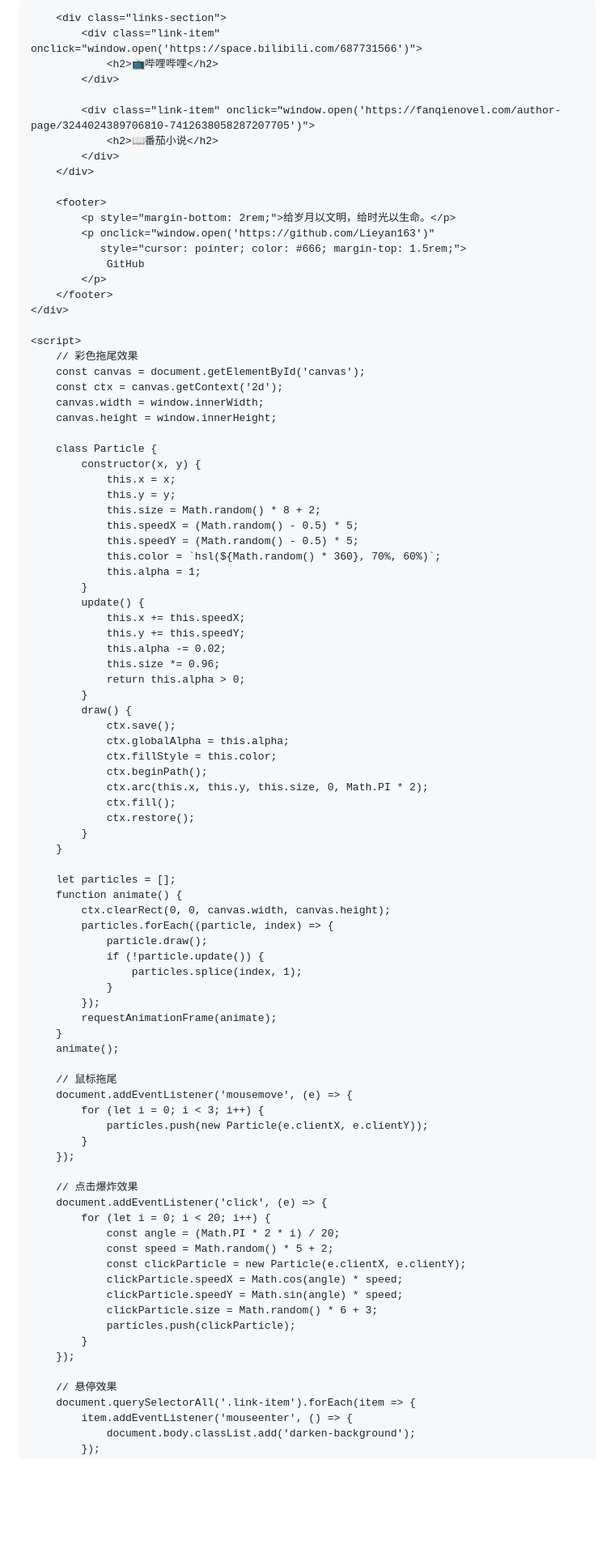
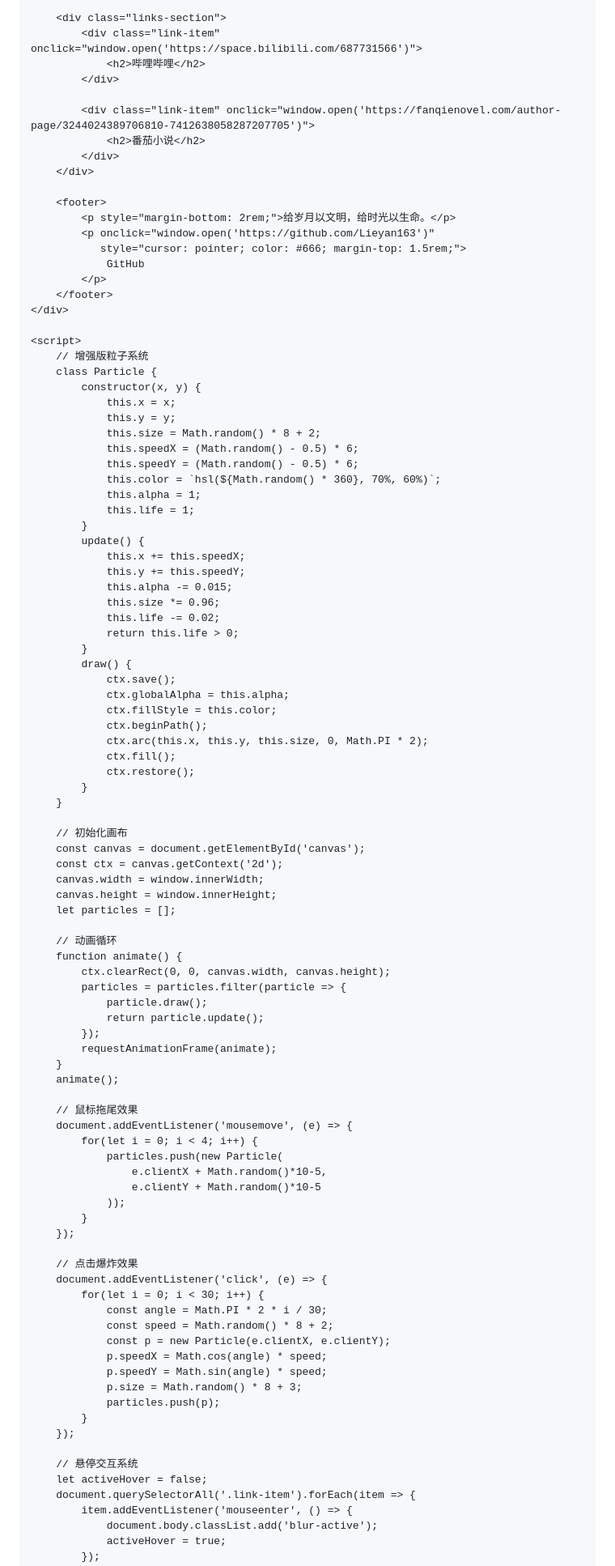
Before and after one commit to Lieyan163/-, a Markdown page: README.md, the part around the change printed below. Shown: that part at 81% size. Rendered like a GitHub page; blank space fills up the shorter version.

```diff
--- a/README.md
+++ b/README.md
@@ -95,11 +123,11 @@
 
         <div class="links-section">
             <div class="link-item" onclick="window.open('https://space.bilibili.com/687731566')">
-                <h2>📺哔哩哔哩</h2>
+                <h2>哔哩哔哩</h2>
             </div>
 
             <div class="link-item" onclick="window.open('https://fanqienovel.com/author-page/3244024389706810-7412638058287207705')">
-                <h2>📖番茄小说</h2>
+                <h2>番茄小说</h2>
             </div>
         </div>
 
@@ -113,28 +141,25 @@
     </div>
 
     <script>
-        // 彩色拖尾效果
-        const canvas = document.getElementById('canvas');
-        const ctx = canvas.getContext('2d');
-        canvas.width = window.innerWidth;
-        canvas.height = window.innerHeight;
-
+        // 增强版粒子系统
         class Particle {
             constructor(x, y) {
                 this.x = x;
                 this.y = y;
                 this.size = Math.random() * 8 + 2;
-                this.speedX = (Math.random() - 0.5) * 5;
-                this.speedY = (Math.random() - 0.5) * 5;
+                this.speedX = (Math.random() - 0.5) * 6;
+                this.speedY = (Math.random() - 0.5) * 6;
                 this.color = `hsl(${Math.random() * 360}, 70%, 60%)`;
                 this.alpha = 1;
+                this.life = 1;
             }
             update() {
                 this.x += this.speedX;
                 this.y += this.speedY;
-                this.alpha -= 0.02;
+                this.alpha -= 0.015;
                 this.size *= 0.96;
-                return this.alpha > 0;
+                this.life -= 0.02;
+                return this.life > 0;
             }
             draw() {
                 ctx.save();
@@ -147,42 +172,52 @@
             }
         }
 
+        // 初始化画布
+        const canvas = document.getElementById('canvas');
+        const ctx = canvas.getContext('2d');
+        canvas.width = window.innerWidth;
+        canvas.height = window.innerHeight;
         let particles = [];
+
+        // 动画循环
         function animate() {
             ctx.clearRect(0, 0, canvas.width, canvas.height);
-            particles.forEach((particle, index) => {
+            particles = particles.filter(particle => {
                 particle.draw();
-                if (!particle.update()) {
-                    particles.splice(index, 1);
-                }
+                return particle.update();
             });
             requestAnimationFrame(animate);
         }
         animate();
 
-        // 鼠标拖尾
+        // 鼠标拖尾效果
         document.addEventListener('mousemove', (e) => {
-            for (let i = 0; i < 3; i++) {
-                particles.push(new Particle(e.clientX, e.clientY));
+            for(let i = 0; i < 4; i++) {
+                particles.push(new Particle(
+                    e.clientX + Math.random()*10-5,
+                    e.clientY + Math.random()*10-5
+                ));
             }
         });
 
         // 点击爆炸效果
         document.addEventListener('click', (e) => {
-            for (let i = 0; i < 20; i++) {
-                const angle = (Math.PI * 2 * i) / 20;
-                const speed = Math.random() * 5 + 2;
-                const clickParticle = new Particle(e.clientX, e.clientY);
-                clickParticle.speedX = Math.cos(angle) * speed;
-                clickParticle.speedY = Math.sin(angle) * speed;
-                clickParticle.size = Math.random() * 6 + 3;
-                particles.push(clickParticle);
+            for(let i = 0; i < 30; i++) {
+                const angle = Math.PI * 2 * i / 30;
+                const speed = Math.random() * 8 + 2;
+                const p = new Particle(e.clientX, e.clientY);
+                p.speedX = Math.cos(angle) * speed;
+                p.speedY = Math.sin(angle) * speed;
+                p.size = Math.random() * 8 + 3;
+                particles.push(p);
             }
         });
 
-        // 悬停效果
+        // 悬停交互系统
+        let activeHover = false;
         document.querySelectorAll('.link-item').forEach(item => {
             item.addEventListener('mouseenter', () => {
-                document.body.classList.add('darken-background');
+                document.body.classList.add('blur-active');
+                activeHover = true;
             });
             item.addEventListener('mouseleave', () => {
```
Also changed, not shown: other parts of README.md (+92 -53 lines).
